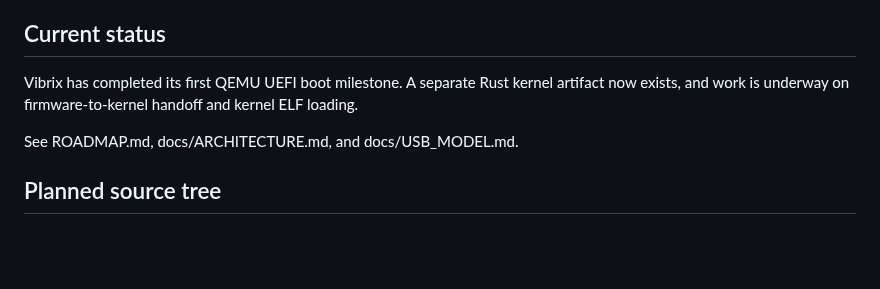
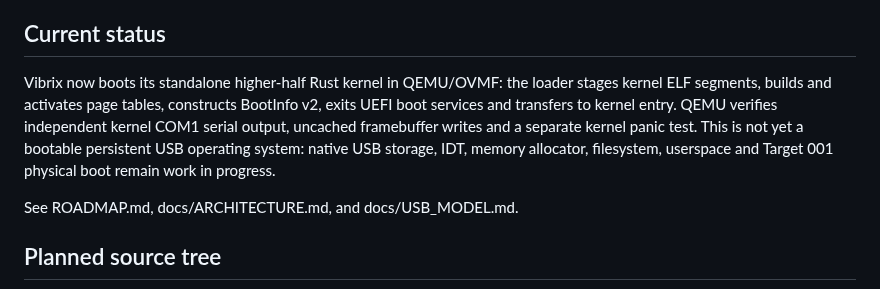
Before and after one commit to mixutin/Vibrix, a Markdown page: README.md, the part around the change. GitHub-like rendering; blank space fills up the shorter version.

Commit message:
docs: synchronize real QEMU post-firmware kernel boot evidence

```diff
--- a/README.md
+++ b/README.md
@@ -78,7 +78,7 @@ Vibrix does **not** intend to ship a traditional C libc as its native system int
 
 ## Current status
 
-Vibrix has completed its first QEMU UEFI boot milestone. A separate Rust kernel artifact now exists, and work is underway on firmware-to-kernel handoff and kernel ELF loading.
+Vibrix now boots its standalone higher-half Rust kernel in QEMU/OVMF: the loader stages kernel ELF segments, builds and activates page tables, constructs BootInfo v2, exits UEFI boot services and transfers to kernel entry. QEMU verifies independent kernel COM1 serial output, uncached framebuffer writes and a separate kernel panic test. This is not yet a bootable persistent USB operating system: native USB storage, IDT, memory allocator, filesystem, userspace and Target 001 physical boot remain work in progress.
 
 See ROADMAP.md, docs/ARCHITECTURE.md, and docs/USB_MODEL.md.
 
```
